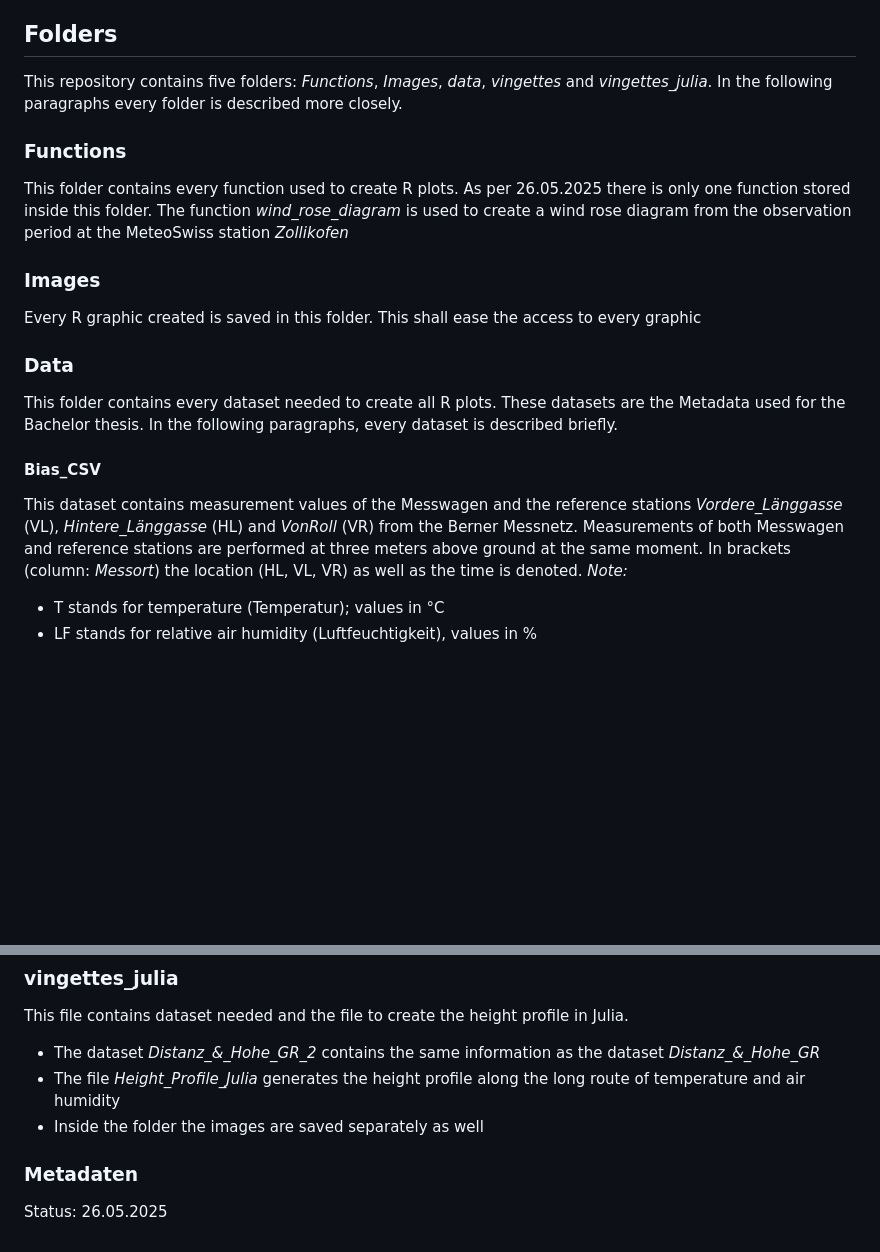
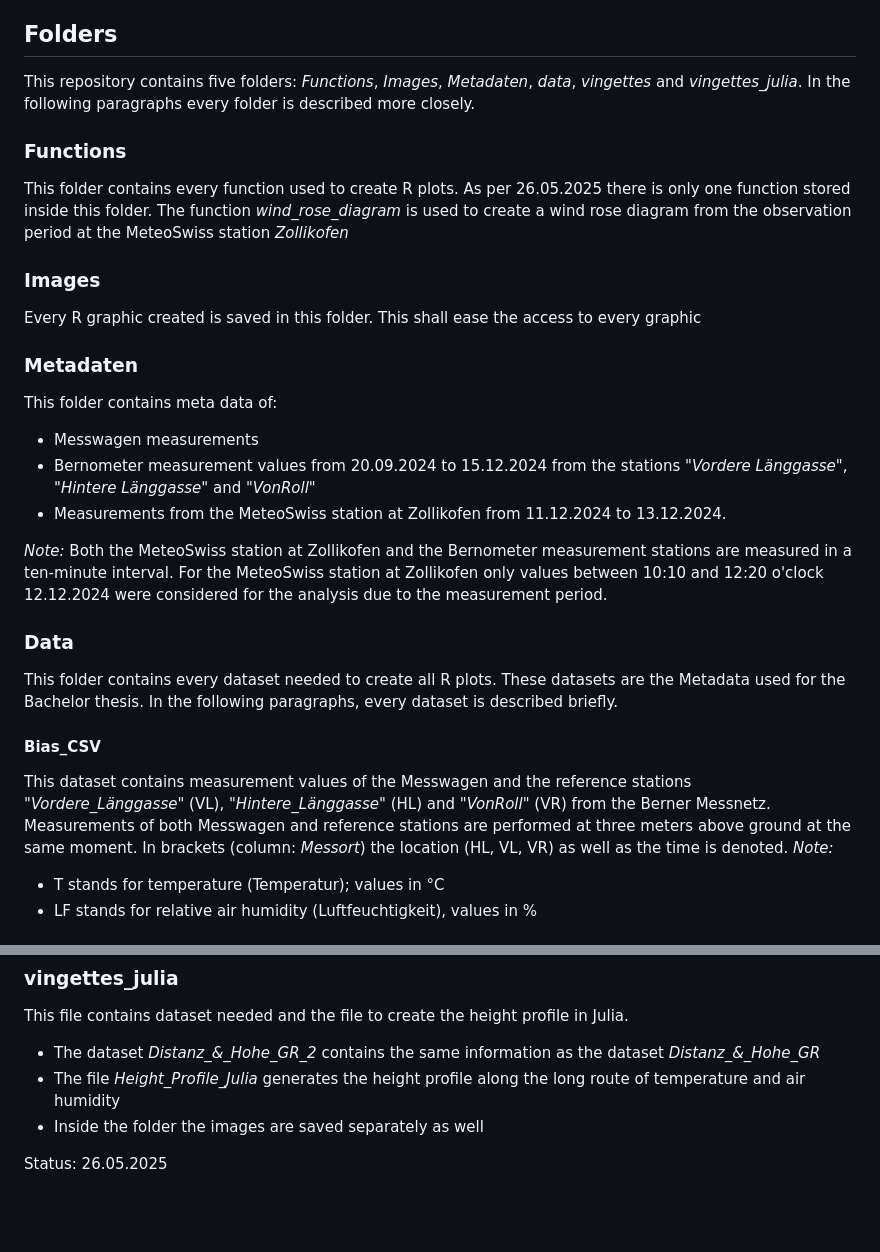
Before and after one commit to VanEend/Bachelorarbeit_Messwagen, a Markdown page: README.md, 2 parts joined by grey strips. Rendered like a GitHub page; blank space fills up the shorter version.

```diff
--- a/README.md
+++ b/README.md
@@ -9,7 +9,7 @@ This GitHub repository contains files used to create plots of:
 
 ## Folders
 
-This repository contains five folders: *Functions*, *Images*, *data*, *vingettes* and *vingettes_julia*. In the following paragraphs every folder is described more closely.
+This repository contains five folders: *Functions*, *Images*, *Metadaten*, *data*, *vingettes* and *vingettes_julia*. In the following paragraphs every folder is described more closely.
 
 ### Functions
 
@@ -20,6 +20,17 @@ The function *wind_rose_diagram* is used to create a wind rose diagram from the
 
 Every R graphic created is saved in this folder. This shall ease the access to every graphic
 
+### Metadaten
+
+This folder contains meta data of:
+- Messwagen measurements
+- Bernometer measurement values from 20.09.2024 to 15.12.2024 from the stations *"Vordere Länggasse"*, *"Hintere Länggasse"* and *"VonRoll"*
+- Measurements from the MeteoSwiss station at Zollikofen from 11.12.2024 to 13.12.2024.
+
+*Note:*
+Both the MeteoSwiss station at Zollikofen and the Bernometer measurement stations are measured in a ten-minute interval.
+For the MeteoSwiss station at Zollikofen only values between 10:10 and 12:20 o'clock 12.12.2024 were considered for the analysis due to the measurement period.
+
 ### Data
 
 This folder contains every dataset needed to create all R plots. These datasets are the Metadata used for the Bachelor thesis.
@@ -27,7 +38,7 @@ In the following paragraphs, every dataset is described briefly.
 
 #### Bias_CSV
 
-This dataset contains measurement values of the Messwagen and the reference stations *Vordere_Länggasse* (VL), *Hintere_Länggasse* (HL) and *VonRoll* (VR) from the Berner Messnetz. Measurements of both Messwagen and reference stations are performed at three meters above ground at the same moment. In brackets (column: *Messort*) the location (HL, VL, VR) as well as the time is denoted.
+This dataset contains measurement values of the Messwagen and the reference stations *"Vordere_Länggasse"* (VL), *"Hintere_Länggasse"* (HL) and *"VonRoll"* (VR) from the Berner Messnetz. Measurements of both Messwagen and reference stations are performed at three meters above ground at the same moment. In brackets (column: *Messort*) the location (HL, VL, VR) as well as the time is denoted.
 *Note:*
   - T stands for temperature (Temperatur); values in °C
   - LF stands for relative air humidity (Luftfeuchtigkeit), values in %
@@ -87,6 +98,4 @@ This file contains dataset needed and the file to create the height profile in J
 - The file *Height_Profile_Julia* generates the height profile along the long route of temperature and air humidity
 - Inside the folder the images are saved separately as well
 
-### Metadaten
-
 Status: 26.05.2025
```
